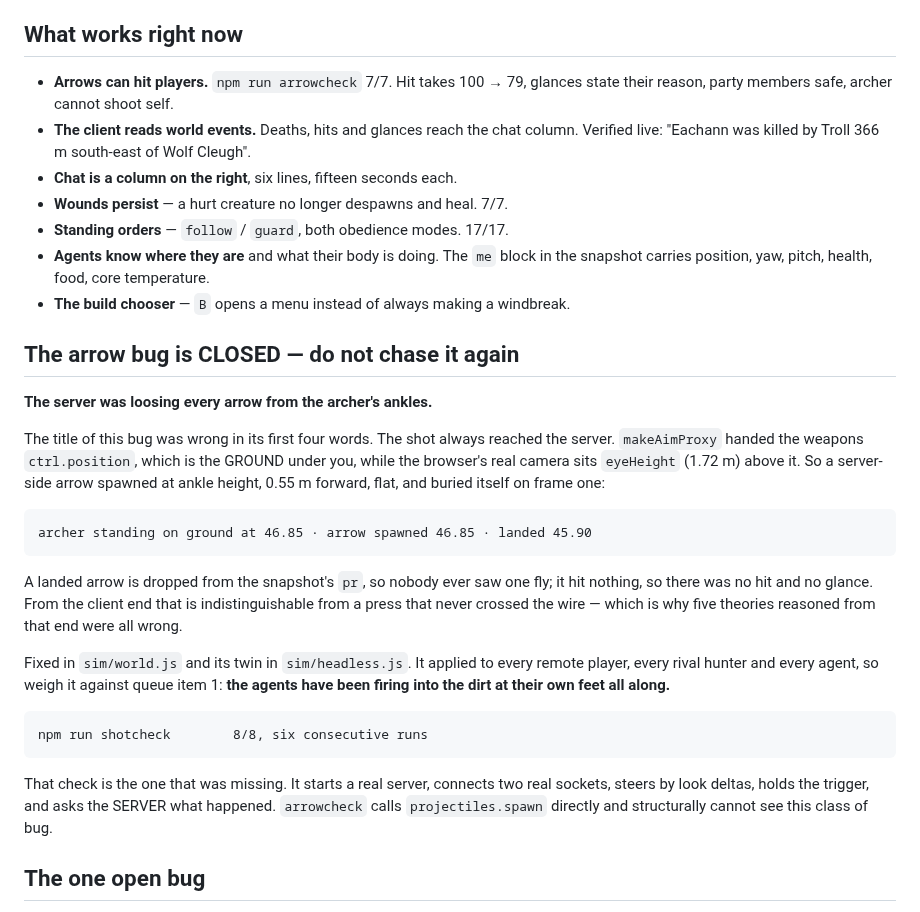
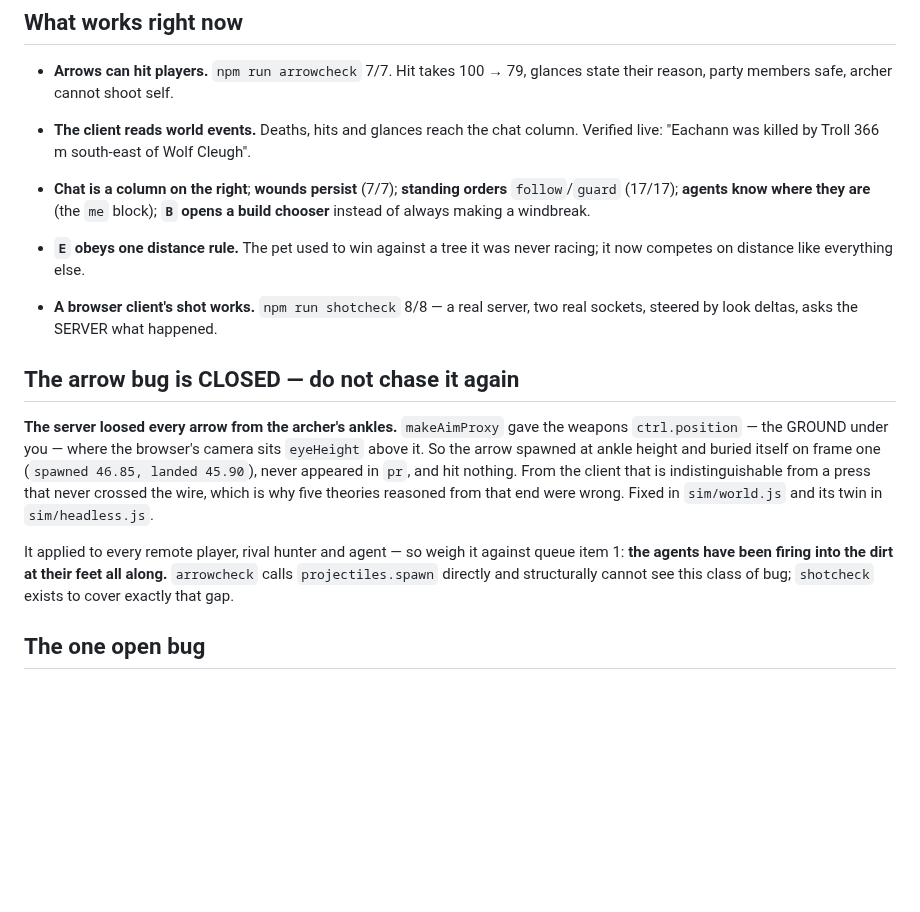
Before and after one commit to EarlTheDuke/seek, a Markdown page: STATE.md, the part around the change. GitHub-like rendering; blank space fills up the shorter version.

Commit message:
docs: keep STATE.md to the size it asks for
It said "kept under a hundred lines" and had reached 143 — mostly my own account
of a bug that is now closed. A closed bug does not need its full narrative in the
file people read first; it needs enough that nobody reopens it.

Compressed the arrow entry and folded the settled features into one line each.
Back to ~100.

Co-Authored-By: Claude Opus 5 <noreply@anthropic.com>

```diff
--- a/STATE.md
+++ b/STATE.md
@@ -15,41 +15,29 @@ Last updated: 2026-08-05 06:40, by the session that closed the arrow bug.
 - **The client reads world events.** Deaths, hits and glances reach the chat
   column. Verified live: "Eachann was killed by Troll 366 m south-east of Wolf
   Cleugh".
-- **Chat is a column on the right**, six lines, fifteen seconds each.
-- **Wounds persist** — a hurt creature no longer despawns and heal. 7/7.
-- **Standing orders** — `follow` / `guard`, both obedience modes. 17/17.
-- **Agents know where they are** and what their body is doing. The `me` block in
-  the snapshot carries position, yaw, pitch, health, food, core temperature.
-- **The build chooser** — `B` opens a menu instead of always making a windbreak.
+- **Chat is a column on the right**; **wounds persist** (7/7); **standing
+  orders** `follow`/`guard` (17/17); **agents know where they are** (the `me`
+  block); **`B` opens a build chooser** instead of always making a windbreak.
+- **`E` obeys one distance rule.** The pet used to win against a tree it was
+  never racing; it now competes on distance like everything else.
+
+- **A browser client's shot works.** `npm run shotcheck` 8/8 — a real server, two
+  real sockets, steered by look deltas, asks the SERVER what happened.
 
 ## The arrow bug is CLOSED — do not chase it again
 
-**The server was loosing every arrow from the archer's ankles.**
+**The server loosed every arrow from the archer's ankles.** `makeAimProxy` gave
+the weapons `ctrl.position` — the GROUND under you — where the browser's camera
+sits `eyeHeight` above it. So the arrow spawned at ankle height and buried
+itself on frame one (`spawned 46.85, landed 45.90`), never appeared in `pr`, and
+hit nothing. From the client that is indistinguishable from a press that never
+crossed the wire, which is why five theories reasoned from that end were wrong.
+Fixed in `sim/world.js` and its twin in `sim/headless.js`.
 
-The title of this bug was wrong in its first four words. The shot always
-reached the server. `makeAimProxy` handed the weapons `ctrl.position`, which is
-the GROUND under you, while the browser's real camera sits `eyeHeight` (1.72 m)
-above it. So a server-side arrow spawned at ankle height, 0.55 m forward, flat,
-and buried itself on frame one:
-
-    archer standing on ground at 46.85 · arrow spawned 46.85 · landed 45.90
-
-A landed arrow is dropped from the snapshot's `pr`, so nobody ever saw one fly;
-it hit nothing, so there was no hit and no glance. From the client end that is
-indistinguishable from a press that never crossed the wire — which is why five
-theories reasoned from that end were all wrong.
-
-Fixed in `sim/world.js` and its twin in `sim/headless.js`. It applied to every
-remote player, every rival hunter and every agent, so weigh it against queue
-item 1: **the agents have been firing into the dirt at their own feet all
-along.**
-
-    npm run shotcheck        8/8, six consecutive runs
-
-That check is the one that was missing. It starts a real server, connects two
-real sockets, steers by look deltas, holds the trigger, and asks the SERVER what
-happened. `arrowcheck` calls `projectiles.spawn` directly and structurally
-cannot see this class of bug.
+It applied to every remote player, rival hunter and agent — so weigh it against
+queue item 1: **the agents have been firing into the dirt at their feet all
+along.** `arrowcheck` calls `projectiles.spawn` directly and structurally cannot
+see this class of bug; `shotcheck` exists to cover exactly that gap.
 
 ## The one open bug
 
```
